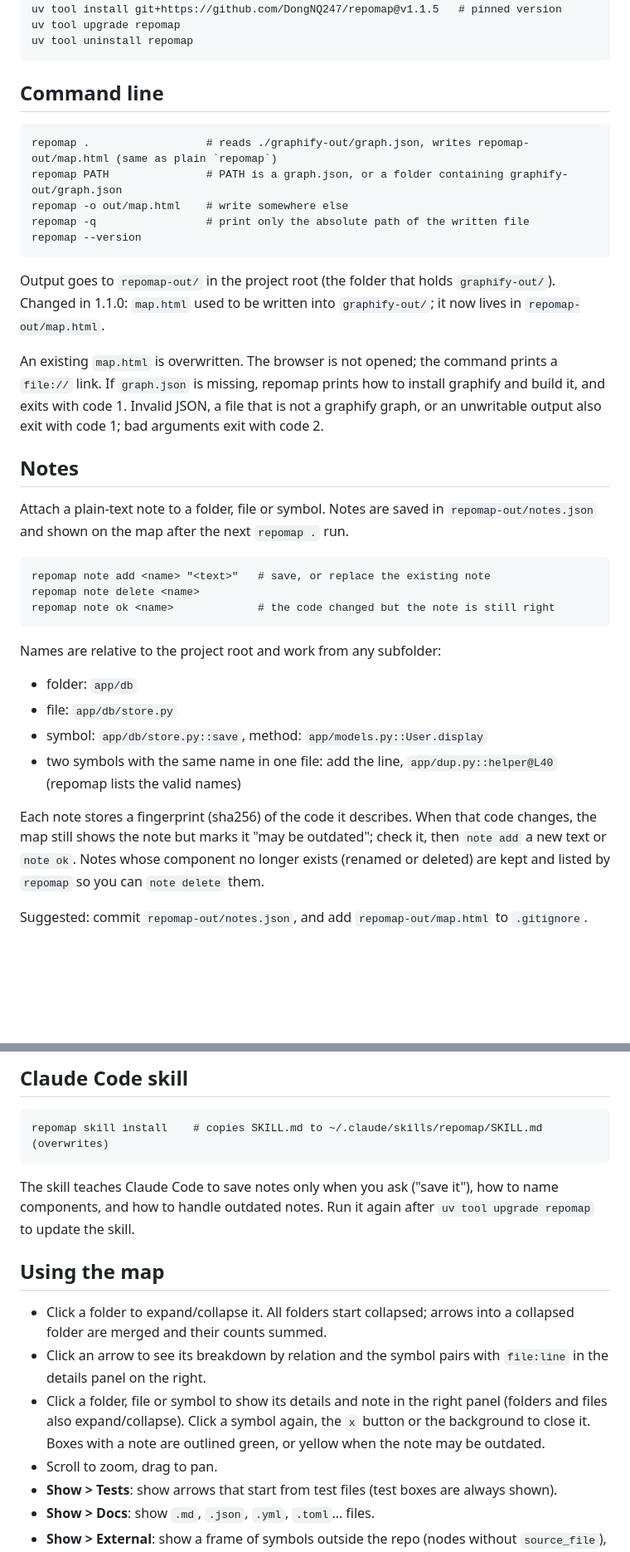
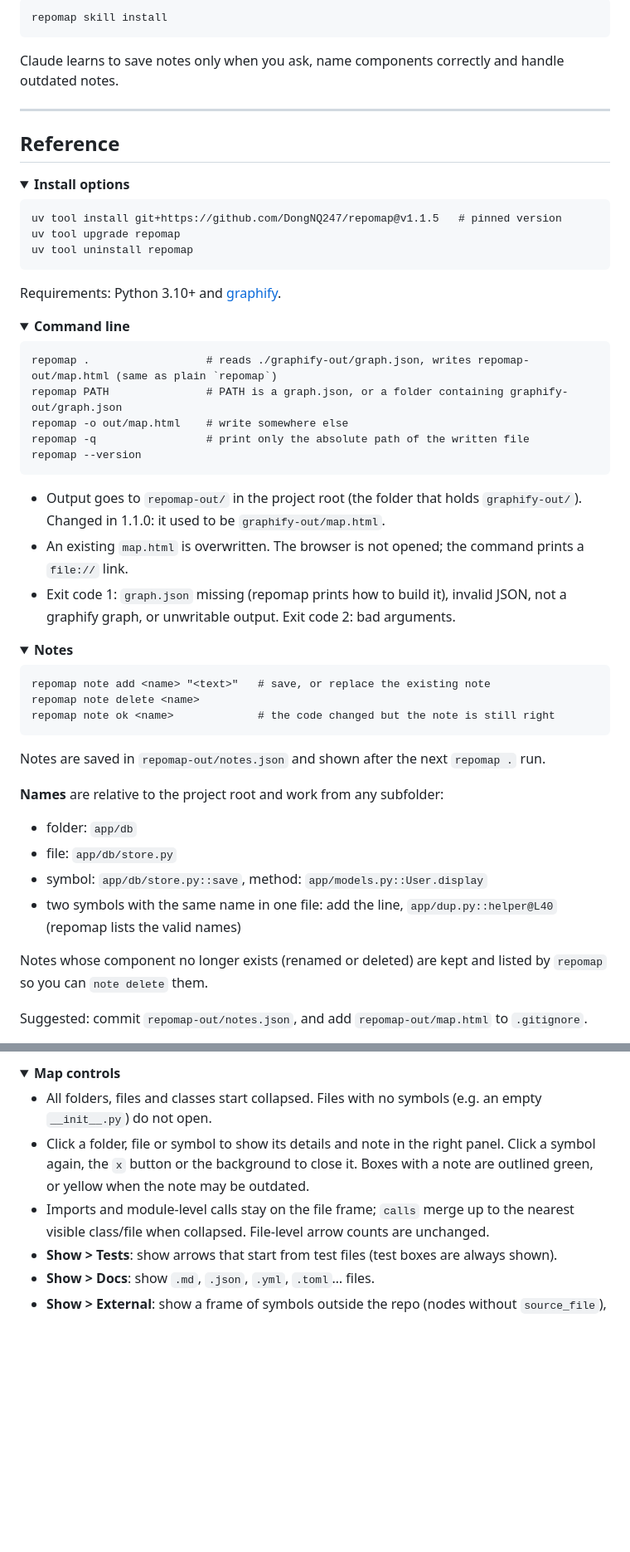
Before and after one commit to DongNQ247/repomap, a Markdown page: README.md, 2 parts joined by grey strips. Shown at 83% size. Rendered like a GitHub page; folded sections open; blank space fills up the shorter version.

````diff
--- a/README.md
+++ b/README.md
@@ -15,9 +68,27 @@ uv tool install git+https://github.com/DongNQ247/repomap
+```
+repomap skill install
+```
+
+Claude learns to save notes only when you ask, name components correctly and handle outdated notes.
+
+---
+
+## Reference
+
+<details>
+<summary><b>Install options</b></summary>
+
+```
 uv tool install git+https://github.com/DongNQ247/repomap@v1.1.5   # pinned version
 uv tool upgrade repomap
 uv tool uninstall repomap
 ```
 
-## Command line
+Requirements: Python 3.10+ and [graphify](https://pypi.org/project/graphifyy/).
+</details>
+
+<details>
+<summary><b>Command line</b></summary>
 
 ```
 repomap .                  # reads ./graphify-out/graph.json, writes repomap-out/map.html (same as plain `repomap`)
@@ -27,17 +98,13 @@ repomap -q                 # print only the absolute path of the written file
 repomap --version
 ```
 
-Output goes to `repomap-out/` in the project root (the folder that holds `graphify-out/`).
-Changed in 1.1.0: `map.html` used to be written into `graphify-out/`; it now lives in `repomap-out/map.html`.
+- Output goes to `repomap-out/` in the project root (the folder that holds `graphify-out/`). Changed in 1.1.0: it used to be `graphify-out/map.html`.
+- An existing `map.html` is overwritten. The browser is not opened; the command prints a `file://` link.
+- Exit code 1: `graph.json` missing (repomap prints how to build it), invalid JSON, not a graphify graph, or unwritable output. Exit code 2: bad arguments.
+</details>
 
-An existing `map.html` is overwritten. The browser is not opened; the command prints a `file://` link.
-If `graph.json` is missing, repomap prints how to install graphify and build it, and exits with code 1.
-Invalid JSON, a file that is not a graphify graph, or an unwritable output also exit with code 1; bad arguments exit with code 2.
-
-## Notes
-
-Attach a plain-text note to a folder, file or symbol. Notes are saved in `repomap-out/notes.json`
-and shown on the map after the next `repomap .` run.
+<details>
+<summary><b>Notes</b></summary>
 
 ```
 repomap note add <name> "<text>"   # save, or replace the existing note
@@ -45,16 +112,15 @@ repomap note delete <name>
 repomap note ok <name>             # the code changed but the note is still right
 ```
 
-Names are relative to the project root and work from any subfolder:
+Notes are saved in `repomap-out/notes.json` and shown after the next `repomap .` run.
+
+**Names** are relative to the project root and work from any subfolder:
 
 - folder: `app/db`
 - file: `app/db/store.py`
 - symbol: `app/db/store.py::save`, method: `app/models.py::User.display`
 - two symbols with the same name in one file: add the line, `app/dup.py::helper@L40` (repomap lists the valid names)
 
-Each note stores a fingerprint (sha256) of the code it describes. When that code changes, the map still
-shows the note but marks it "may be outdated"; check it, then `note add` a new text or `note ok`.
-Notes whose component no longer exists (renamed or deleted) are kept and listed by `repomap` so you can
-`note delete` them.
+Notes whose component no longer exists (renamed or deleted) are kept and listed by `repomap` so you can `note delete` them.
 
 Suggested: commit `repomap-out/notes.json`, and add `repomap-out/map.html` to `.gitignore`.
@@ -79,19 +145,10 @@ so they survive `graphify update`. On the map, graphify arrows are solid, manual
 
-## Claude Code skill
+<details>
+<summary><b>Map controls</b></summary>
 
-```
-repomap skill install    # copies SKILL.md to ~/.claude/skills/repomap/SKILL.md (overwrites)
-```
-
-The skill teaches Claude Code to save notes only when you ask ("save it"), how to name components, and
-how to handle outdated notes. Run it again after `uv tool upgrade repomap` to update the skill.
-
-## Using the map
-
-- Click a folder to expand/collapse it. All folders start collapsed; arrows into a collapsed folder are merged and their counts summed.
-- Click an arrow to see its breakdown by relation and the symbol pairs with `file:line` in the details panel on the right.
-- Click a folder, file or symbol to show its details and note in the right panel (folders and files also expand/collapse). Click a symbol again, the `x` button or the background to close it. Boxes with a note are outlined green, or yellow when the note may be outdated.
-- Scroll to zoom, drag to pan.
+- All folders, files and classes start collapsed. Files with no symbols (e.g. an empty `__init__.py`) do not open.
+- Click a folder, file or symbol to show its details and note in the right panel. Click a symbol again, the `x` button or the background to close it. Boxes with a note are outlined green, or yellow when the note may be outdated.
+- Imports and module-level calls stay on the file frame; `calls` merge up to the nearest visible class/file when collapsed. File-level arrow counts are unchanged.
 - **Show > Tests**: show arrows that start from test files (test boxes are always shown).
 - **Show > Docs**: show `.md`, `.json`, `.yml`, `.toml`… files.
 - **Show > External**: show a frame of symbols outside the repo (nodes without `source_file`), by symbol name.
````
Also changed, not shown: other parts of README.md (+81 -26 lines), docs/images/repomap-demo.png (added), 1 other file.
